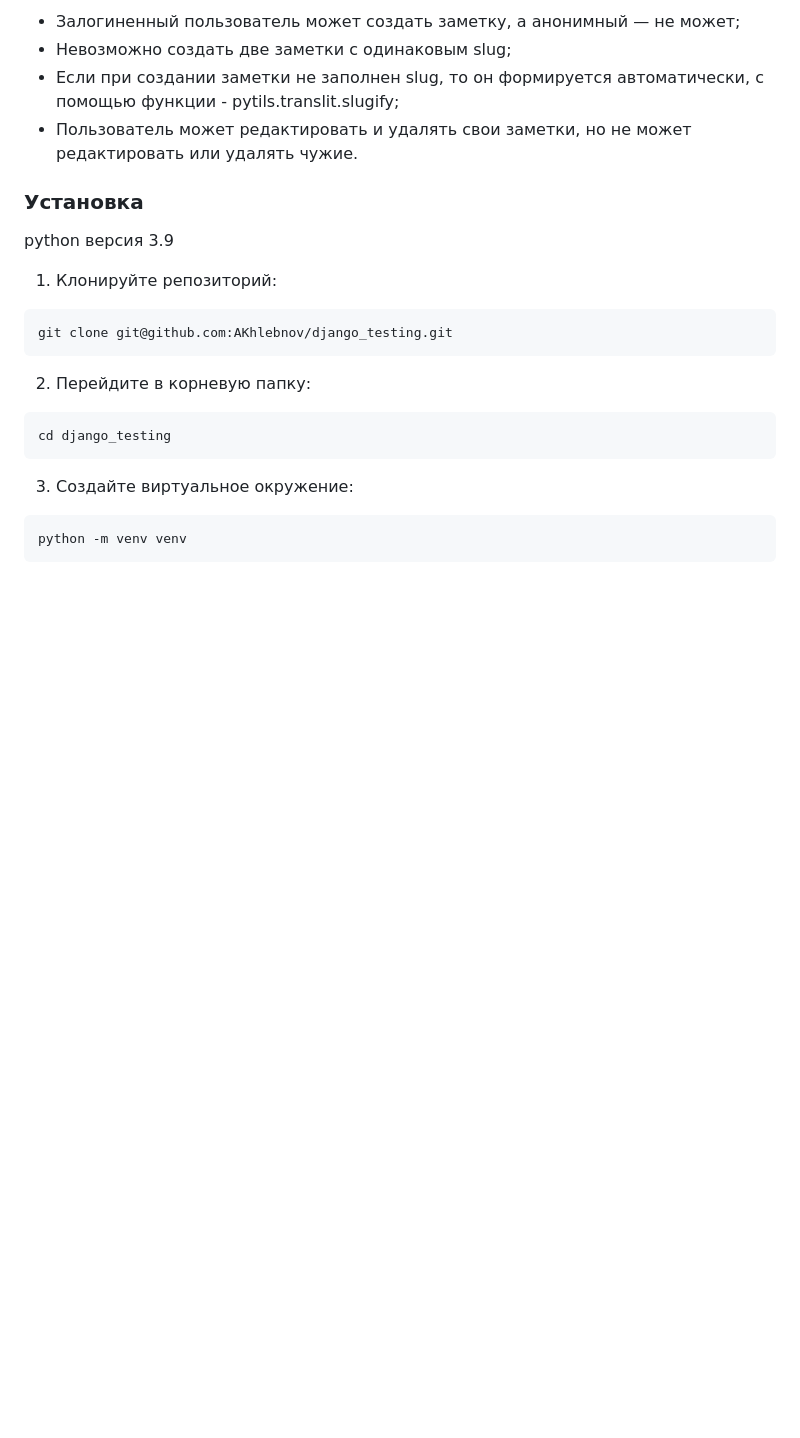
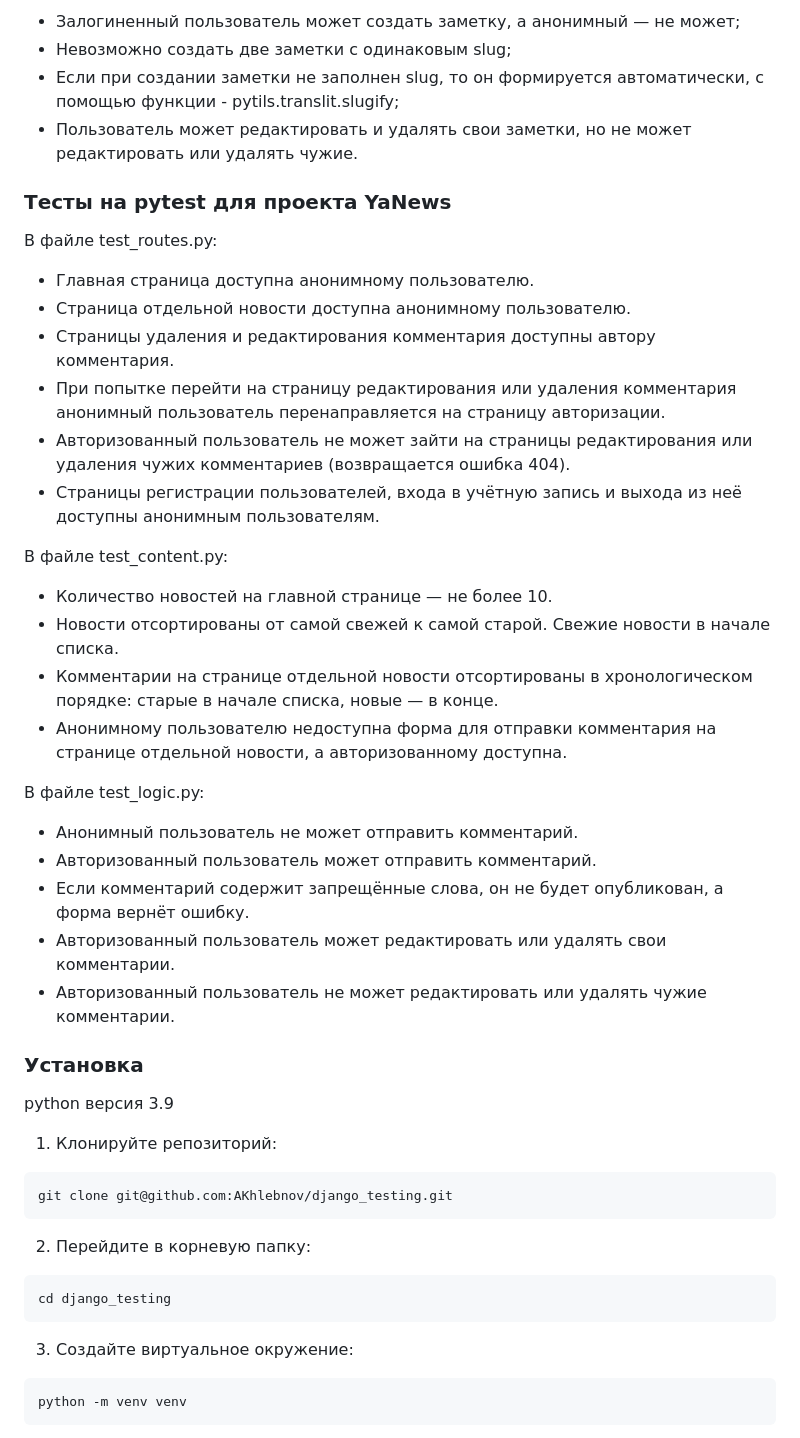
Before and after one commit to AKhlebnov/django_testing, a Markdown page: README.md, the part around the change. Drawn GitHub-style; blank space fills up the shorter version.

Commit message:
Change README 2

```diff
--- a/README.md
+++ b/README.md
@@ -30,6 +30,32 @@
 - Невозможно создать две заметки с одинаковым slug;
 - Если при создании заметки не заполнен slug, то он формируется автоматически, с помощью функции - pytils.translit.slugify;
 - Пользователь может редактировать и удалять свои заметки, но не может редактировать или удалять чужие.
+
+### Тесты на pytest для проекта YaNews
+
+В файле test_routes.py:
+
+- Главная страница доступна анонимному пользователю.
+- Страница отдельной новости доступна анонимному пользователю.
+- Страницы удаления и редактирования комментария доступны автору комментария.
+- При попытке перейти на страницу редактирования или удаления комментария анонимный пользователь перенаправляется на страницу авторизации.
+- Авторизованный пользователь не может зайти на страницы редактирования или удаления чужих комментариев (возвращается ошибка 404).
+- Страницы регистрации пользователей, входа в учётную запись и выхода из неё доступны анонимным пользователям.
+
+В файле test_content.py:
+
+- Количество новостей на главной странице — не более 10.
+- Новости отсортированы от самой свежей к самой старой. Свежие новости в начале списка.
+- Комментарии на странице отдельной новости отсортированы в хронологическом порядке: старые в начале списка, новые — в конце.
+- Анонимному пользователю недоступна форма для отправки комментария на странице отдельной новости, а авторизованному доступна.
+
+В файле test_logic.py:
+
+- Анонимный пользователь не может отправить комментарий.
+- Авторизованный пользователь может отправить комментарий.
+- Если комментарий содержит запрещённые слова, он не будет опубликован, а форма вернёт ошибку.
+- Авторизованный пользователь может редактировать или удалять свои комментарии.
+- Авторизованный пользователь не может редактировать или удалять чужие комментарии.
 
 ### Установка
 
```
